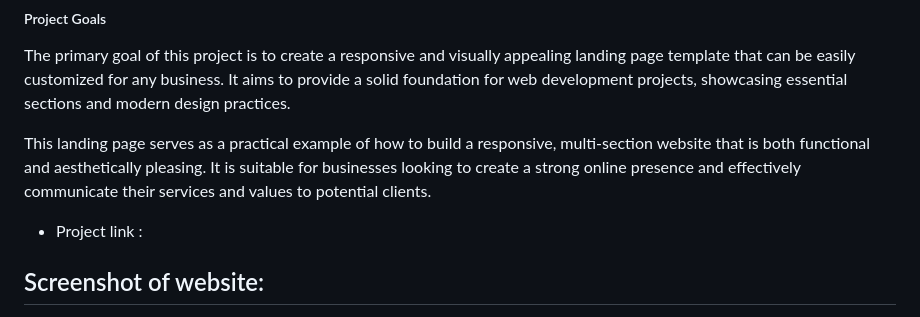
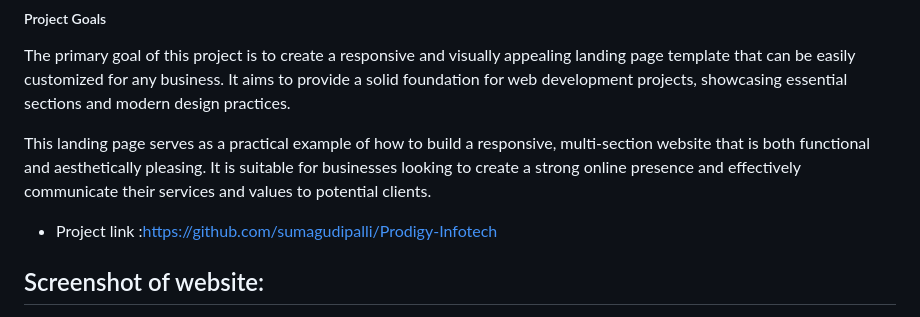
Before and after one commit to sumagudipalli/Prodigy-Infotech, a Markdown page: README.md, the part around one of its changes. Rendered like a GitHub page.

```diff
--- a/README.md
+++ b/README.md
@@ -47,6 +47,6 @@ The primary goal of this project is to create a responsive and visually appealin
 This landing page serves as a practical example of how to build a responsive, multi-section website that is both functional and aesthetically pleasing. It is suitable for businesses looking to create a strong online presence and effectively communicate their services and values to potential clients.
 
 
-* Project link :
+* Project link :https://github.com/sumagudipalli/Prodigy-Infotech
 
 ##  Screenshot of website:
```
Also changed, not shown: other parts of README.md (+1 -0 lines).
